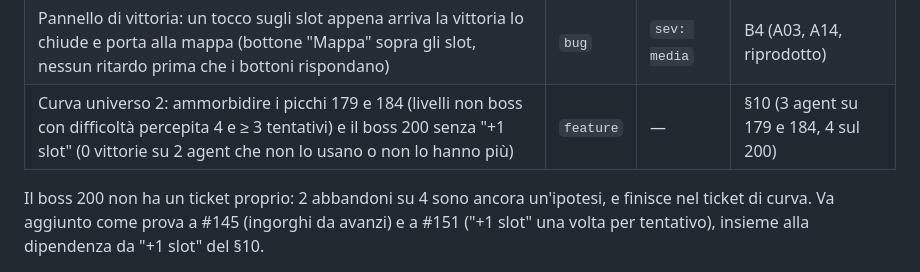
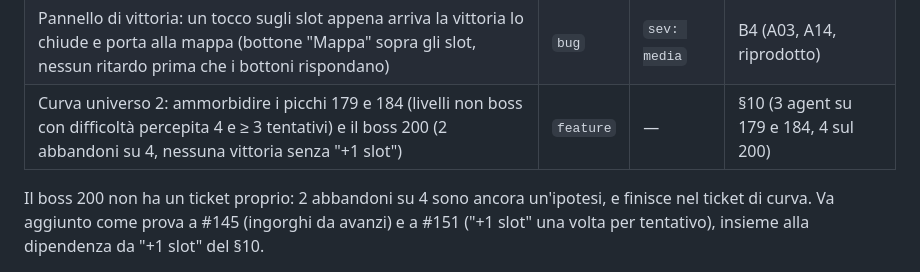
Before and after one commit to alessiogarifo92/mobile-game-first, a Markdown page: docs/reports/2026-10-31-playtest-agent.md, the part around the change. Drawn GitHub-style.

Commit message:
Report #156: proposta di ticket di curva più chiara sul boss 200
Co-Authored-By: Claude Opus 5.5 <noreply@anthropic.com>
Claude-Session: https://claude.ai/code/session_01LpsC53D81Gw1qQAR8rK9tc

```diff
--- a/docs/reports/2026-10-31-playtest-agent.md
+++ b/docs/reports/2026-10-31-playtest-agent.md
@@ -181,7 +181,7 @@ Figli dell'epic #66. Li apre il manager.
 |---|---|---|---|
 | Mappa: in inglese a 360×640 l'intestazione dello stage 19 si attacca al contatore ("Night in the woods0/10") | `bug` | `sev: bassa` | B3 (A08, A14, riprodotto) |
 | Pannello di vittoria: un tocco sugli slot appena arriva la vittoria lo chiude e porta alla mappa (bottone "Mappa" sopra gli slot, nessun ritardo prima che i bottoni rispondano) | `bug` | `sev: media` | B4 (A03, A14, riprodotto) |
-| Curva universo 2: ammorbidire i picchi 179 e 184 (livelli non boss con difficoltà percepita 4 e ≥ 3 tentativi) e il boss 200 senza "+1 slot" (0 vittorie su 2 agent che non lo usano o non lo hanno più) | `feature` | — | §10 (3 agent su 179 e 184, 4 sul 200) |
+| Curva universo 2: ammorbidire i picchi 179 e 184 (livelli non boss con difficoltà percepita 4 e ≥ 3 tentativi) e il boss 200 (2 abbandoni su 4, nessuna vittoria senza "+1 slot") | `feature` | — | §10 (3 agent su 179 e 184, 4 sul 200) |
 
 Il boss 200 non ha un ticket proprio: 2 abbandoni su 4 sono ancora un'ipotesi, e finisce nel ticket di curva. Va aggiunto come prova a #145 (ingorghi da avanzi) e a #151 ("+1 slot" una volta per tentativo), insieme alla dipendenza da "+1 slot" del §10.
 
```
